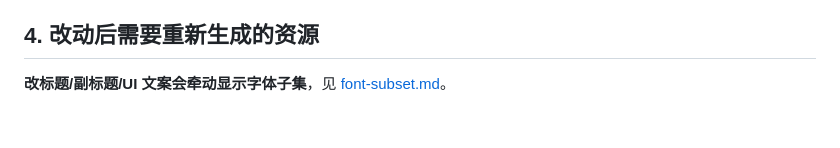
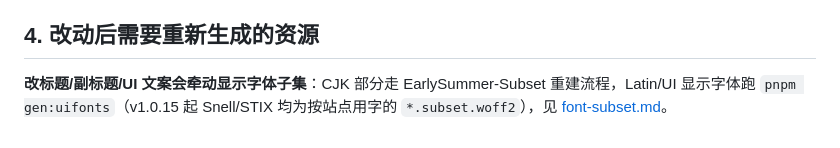
Before and after one commit to Guiyuan1111/guiyuan1111.cn, a Markdown page: note/site-identity.md, the part around the change. GitHub-like rendering.

Commit message:
docs(note): site-identity 改文案后的字体再生成流程更新为双轨
CJK 走 EarlySummer-Subset 重建流程，Latin/UI 显示字体跑 pnpm gen:uifonts。

```diff
--- a/note/site-identity.md
+++ b/note/site-identity.md
@@ -45,4 +45,4 @@
 
 ## 4. 改动后需要重新生成的资源
 
-**改标题/副标题/UI 文案会牵动显示字体子集**，见 [font-subset.md](./font-subset.md)。
+**改标题/副标题/UI 文案会牵动显示字体子集**：CJK 部分走 EarlySummer-Subset 重建流程，Latin/UI 显示字体跑 `pnpm gen:uifonts`（v1.0.15 起 Snell/STIX 均为按站点用字的 `*.subset.woff2`），见 [font-subset.md](./font-subset.md)。
```
